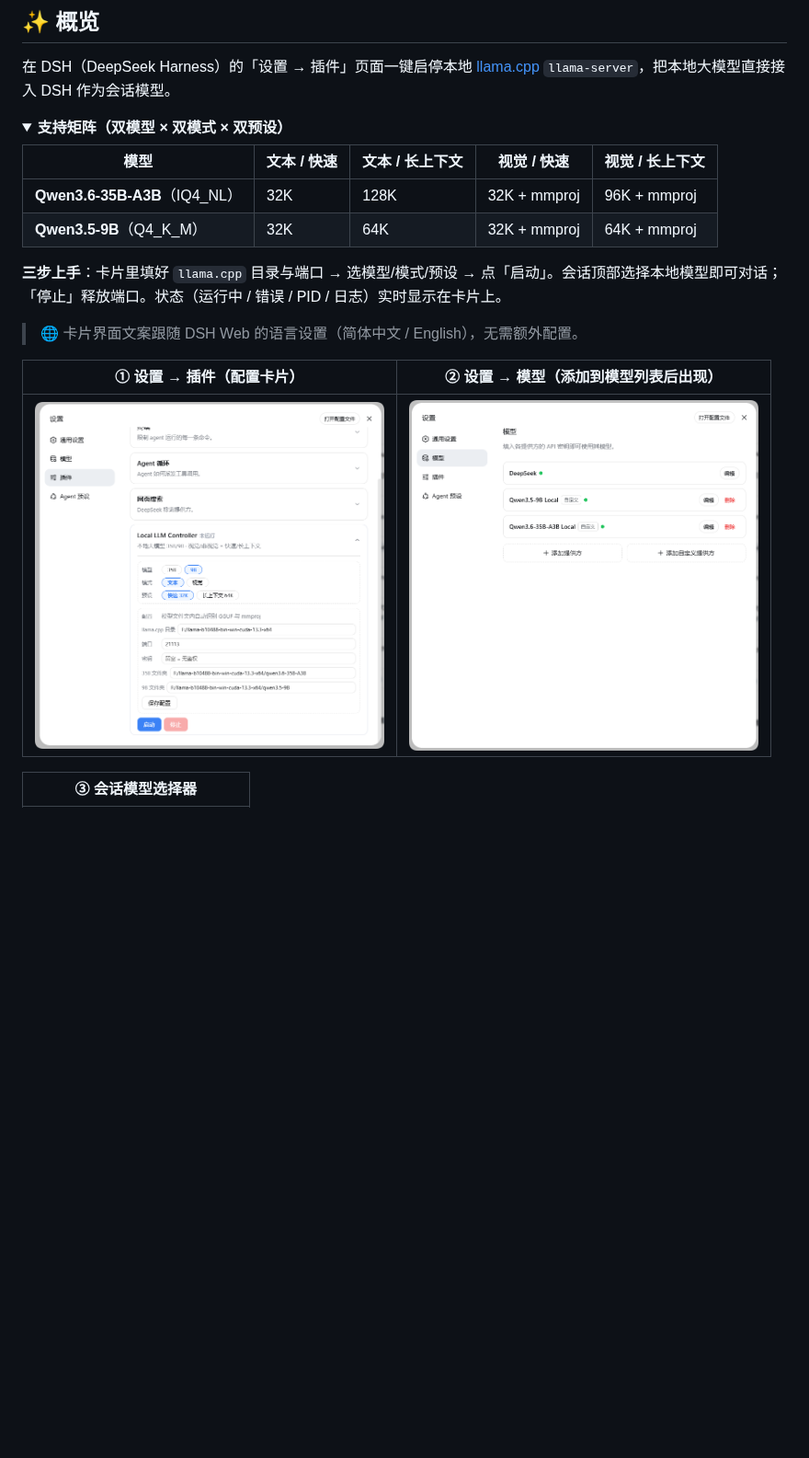
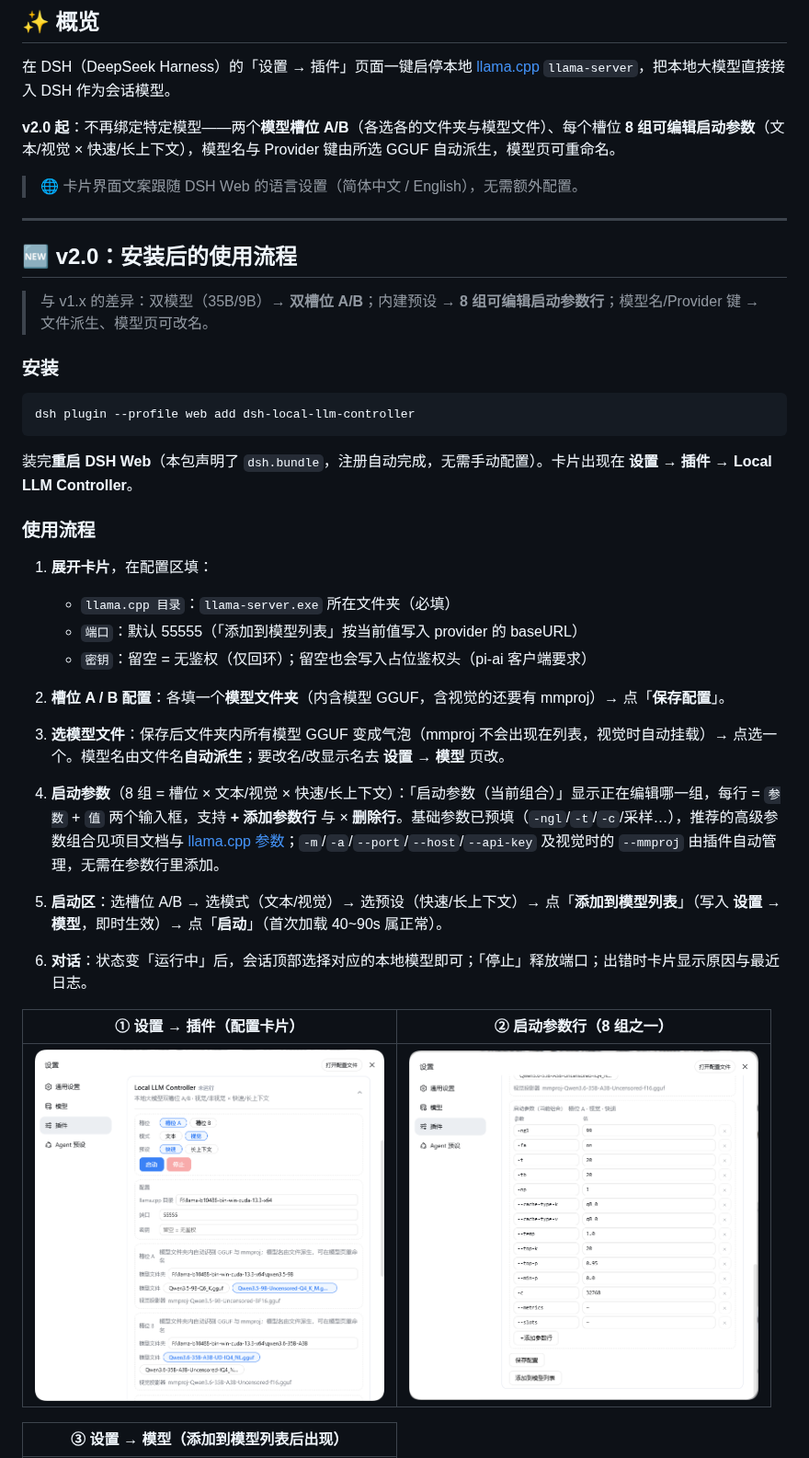
Before and after one commit to Lbunc/dsh-local-llm-controller, a Markdown page: README.md, the part around one of its changes. Shown at 92% size. Rendered like a GitHub page; pictures changed too: params.png (added), setting-plug.png; folded sections open; blank space fills up the shorter version.

````diff
--- a/README.md
+++ b/README.md
@@ -18,23 +18,44 @@
 
 在 DSH（DeepSeek Harness）的「设置 → 插件」页面一键启停本地 [llama.cpp](https://github.com/ggml-org/llama.cpp) `llama-server`，把本地大模型直接接入 DSH 作为会话模型。
 
-<details>
-<summary><b>支持矩阵（双模型 × 双模式 × 双预设）</b></summary>
-
-| 模型 | 文本 / 快速 | 文本 / 长上下文 | 视觉 / 快速 | 视觉 / 长上下文 |
-| --- | --- | --- | --- | --- |
-| **Qwen3.6-35B-A3B**（IQ4_NL） | 32K | 128K | 32K + mmproj | 96K + mmproj |
-| **Qwen3.5-9B**（Q4_K_M） | 32K | 64K | 32K + mmproj | 64K + mmproj |
-
-</details>
-
-**三步上手**：卡片里填好 `llama.cpp` 目录与端口 → 选模型/模式/预设 → 点「启动」。会话顶部选择本地模型即可对话；「停止」释放端口。状态（运行中 / 错误 / PID / 日志）实时显示在卡片上。
+**v2.0 起**：不再绑定特定模型——两个**模型槽位 A/B**（各选各的文件夹与模型文件）、每个槽位 **8 组可编辑启动参数**（文本/视觉 × 快速/长上下文），模型名与 Provider 键由所选 GGUF 自动派生，模型页可重命名。
 
 > 🌐 卡片界面文案跟随 DSH Web 的语言设置（简体中文 / English），无需额外配置。
 
-| ① 设置 → 插件（配置卡片） | ② 设置 → 模型（添加到模型列表后出现） |
+---
+
+## 🆕 v2.0：安装后的使用流程
+
+> 与 v1.x 的差异：双模型（35B/9B）→ **双槽位 A/B**；内建预设 → **8 组可编辑启动参数行**；模型名/Provider 键 → 文件派生、模型页可改名。
+
+### 安装
+
+```bash
+dsh plugin --profile web add dsh-local-llm-controller
+```
+
+装完**重启 DSH Web**（本包声明了 `dsh.bundle`，注册自动完成，无需手动配置）。卡片出现在 **设置 → 插件 → Local LLM Controller**。
+
+### 使用流程
+
+1. **展开卡片**，在配置区填：
+   - `llama.cpp 目录`：`llama-server.exe` 所在文件夹（必填）
+   - `端口`：默认 55555（「添加到模型列表」按当前值写入 provider 的 baseURL）
+   - `密钥`：留空 = 无鉴权（仅回环）；留空也会写入占位鉴权头（pi-ai 客户端要求）
+
+2. **槽位 A / B 配置**：各填一个**模型文件夹**（内含模型 GGUF，含视觉的还要有 mmproj）→ 点「**保存配置**」。
+
+3. **选模型文件**：保存后文件夹内所有模型 GGUF 变成气泡（mmproj 不会出现在列表，视觉时自动挂载）→ 点选一个。模型名由文件名**自动派生**；要改名/改显示名去 **设置 → 模型** 页改。
+
+4. **启动参数**（8 组 = 槽位 × 文本/视觉 × 快速/长上下文）：「启动参数（当前组合）」显示正在编辑哪一组，每行 = `参数` + `值` 两个输入框，支持 **+ 添加参数行** 与 × **删除行**。基础参数已预填（`-ngl`/`-t`/`-c`/采样…），推荐的高级参数组合见项目文档与 [llama.cpp 参数](https://github.com/ggml-org/llama.cpp)；`-m`/`-a`/`--port`/`--host`/`--api-key` 及视觉时的 `--mmproj` 由插件自动管理，无需在参数行里添加。
+
+5. **启动区**：选槽位 A/B → 选模式（文本/视觉）→ 选预设（快速/长上下文）→ 点「**添加到模型列表**」（写入 **设置 → 模型**，即时生效）→ 点「**启动**」（首次加载 40~90s 属正常）。
+
+6. **对话**：状态变「运行中」后，会话顶部选择对应的本地模型即可；「停止」释放端口；出错时卡片显示原因与最近日志。
+
+| ① 设置 → 插件（配置卡片） | ② 启动参数行（8 组之一） |
 | :---: | :---: |
-| <img src="setting-plug.png" width="380" alt="设置 → 插件"> | <img src="setting-model.png" width="380" alt="设置 → 模型"> |
+| <img src="setting-plug.png" width="380" alt="设置 → 插件"> | <img src="params.png" width="380" alt="启动参数行"> |
 
-| ③ 会话模型选择器 |
+| ③ 设置 → 模型（添加到模型列表后出现） |
 | :---: |
````
Also changed, not shown: other parts of README.md (+17 -37 lines), 5 other files.
